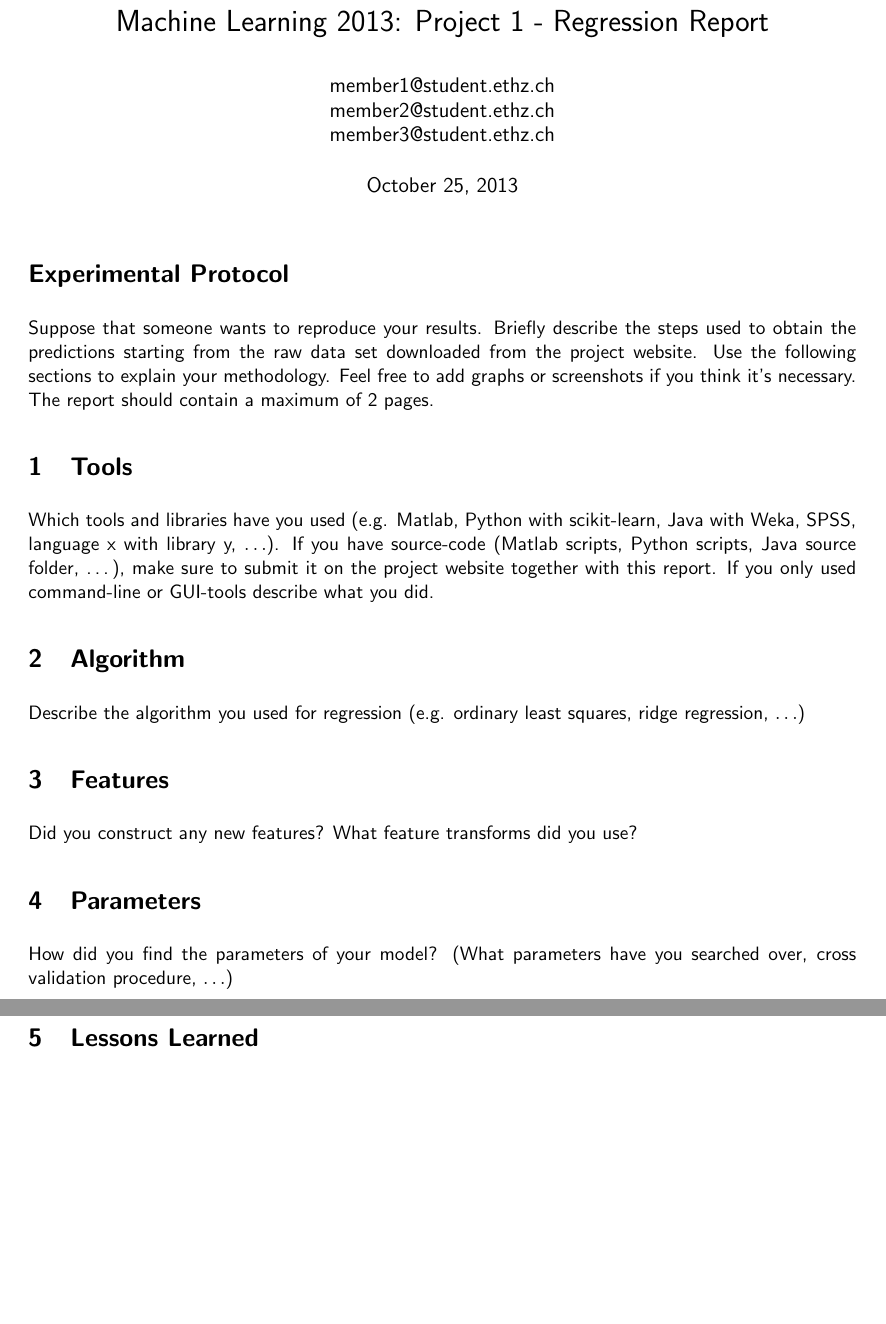
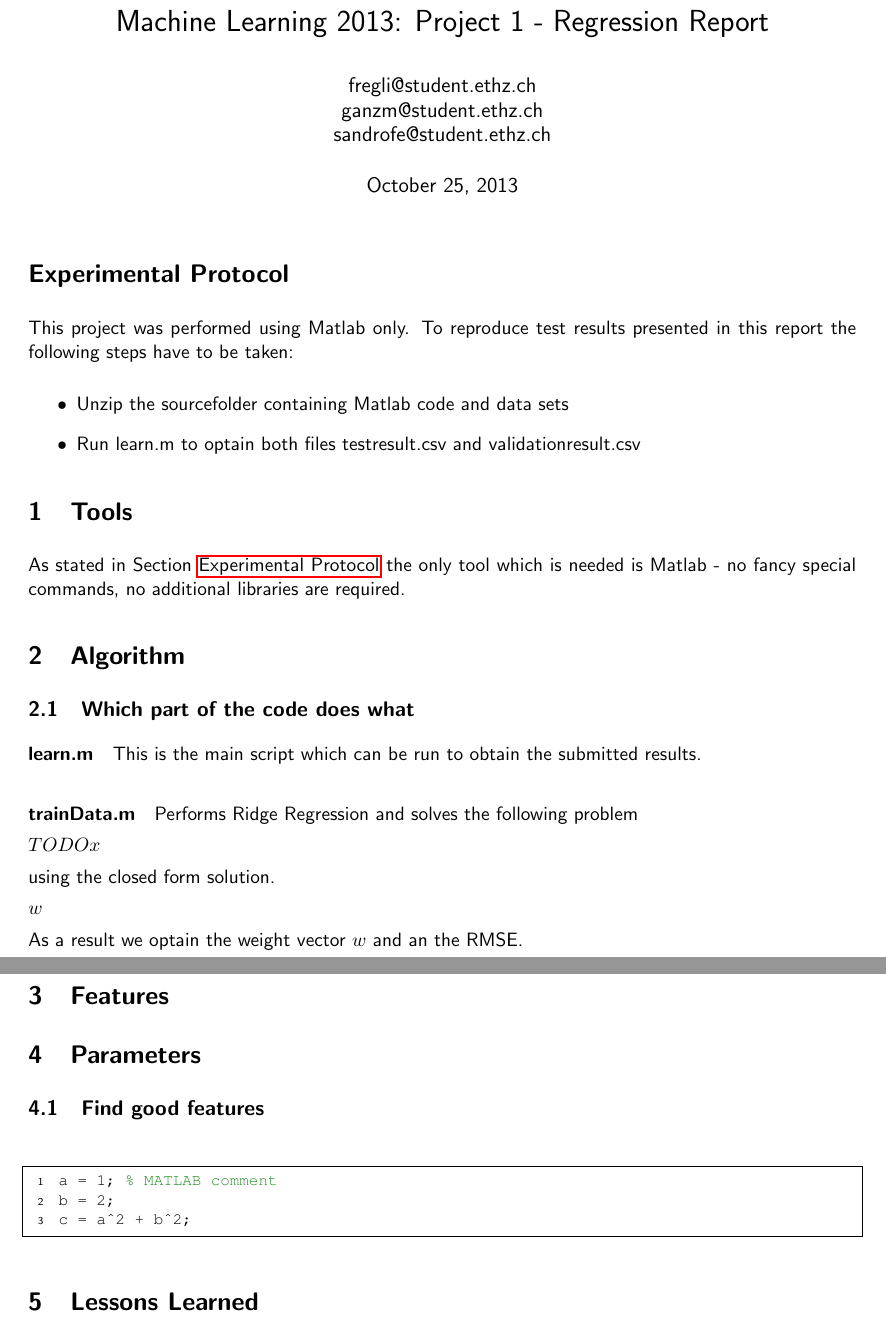
Before and after one commit to ganzm/ml2013, a LaTeX document (01-LinearRegression/report/report.tex): two parts of pages 1 and 2 of 2, joined at a grey line, cut so that both start at the same text, the shorter picture padded with empty space. Compiled offline with pdfLaTeX.

Commit message:
some report stuff

```diff
--- a/01-LinearRegression/report/report.tex
+++ b/01-LinearRegression/report/report.tex
@@ -2,6 +2,10 @@
 \usepackage{graphicx}
 \usepackage{amsmath}
 \usepackage[pdftex]{hyperref}
+
+% used to list matlab code - check mcode.zip mcode.sty
+\usepackage[framed,numbered,autolinebreaks,useliterate]{mcode}
+
 
 % Lengths and indenting
 \setlength{\textwidth}{16.5cm}
@@ -18,32 +22,65 @@
 \renewcommand{\familydefault}{\sfdefault}
 
 \title{Machine Learning 2013: Project 1 - Regression Report}
-\author{member1@student.ethz.ch\\ member2@student.ethz.ch\\ member3@student.ethz.ch\\}
+\author{fregli@student.ethz.ch\\ ganzm@student.ethz.ch\\ sandrofe@student.ethz.ch\\}
 \date{\today}
 
 \begin{document}
 \maketitle
 
 \section*{Experimental Protocol}
-Suppose that someone wants to reproduce your results. Briefly describe the steps used to obtain the
-predictions starting from the raw data set downloaded from the project website. Use the following
-sections to explain your methodology. Feel free to add graphs or screenshots if you think it's
-necessary. The report should contain a maximum of 2 pages.
+\label{sec:exp-protocl}
+%Suppose that someone wants to reproduce your results. Briefly describe the steps used to obtain the predictions starting from the raw data set downloaded from the project website. Use the following sections to explain your methodology. Feel free to add graphs or screenshots if you think it's necessary. The report should contain a maximum of 2 pages.
+
+This project was performed using Matlab only. To reproduce test results presented in this report the following steps have to be taken:
+
+\begin{itemize}
+\item Unzip the sourcefolder containing Matlab code and data sets
+\item Run learn.m to optain both files testresult.csv and validationresult.csv
+\end{itemize}
 
 \section{Tools}
-Which tools and libraries have you used (e.g. Matlab, Python with scikit-learn, Java with Weka,
-SPSS, language x with library y, $\ldots$). If you have source-code (Matlab scripts, Python scripts, Java source folder, \dots),
-make sure to submit it on the project website together with this report. If you only used
-command-line or GUI-tools describe what you did.
+%Which tools and libraries have you used (e.g. Matlab, Python with scikit-learn, Java with Weka, SPSS, language x with library y, $\ldots$). If you have source-code (Matlab scripts, Python scripts, Java source folder, \dots), make sure to submit it on the project website together with this report. If you only used command-line or GUI-tools describe what you did.
+
+As stated in Section \nameref{sec:exp-protocl} the only tool which is needed is Matlab - no fancy special commands, no additional libraries are required.
 
 \section{Algorithm}
-Describe the algorithm you used for regression (e.g. ordinary least squares, ridge regression, $\ldots$)
+%Describe the algorithm you used for regression (e.g. ordinary least squares, ridge regression, $\ldots$)
+
+
+\subsection{Which part of the code does what}
+
+\paragraph{learn.m}
+This is the main script which can be run to obtain the submitted results.
+\paragraph{trainData.m}
+Performs Ridge Regression and solves the following problem
+
+$ TODOx$
+
+using the closed form solution.
+
+
+$ w$
+
+As a result we optain the weight vector $w$ and an the RMSE.
+
+
 
 \section{Features}
-Did you construct any new features? What feature transforms did you use?
+% Did you construct any new features? What feature transforms did you use?
 
 \section{Parameters}
-How did you find the parameters of your model? (What parameters have you searched over, cross validation procedure, $\ldots$)
+%How did you find the parameters of your model? (What parameters have you searched over, cross validation procedure, $\ldots$)
+
+\subsection{Find good features}
+
+\begin{lstlisting}
+a = 1; % MATLAB comment
+b = 2;
+c = a^2 + b^2;
+
+\end{lstlisting}
+
 
 \section{Lessons Learned} What other algorithms, tools or methods did you try out that didn't work well?
 Why do you think they performed worse than what you used for your final submission?
```
